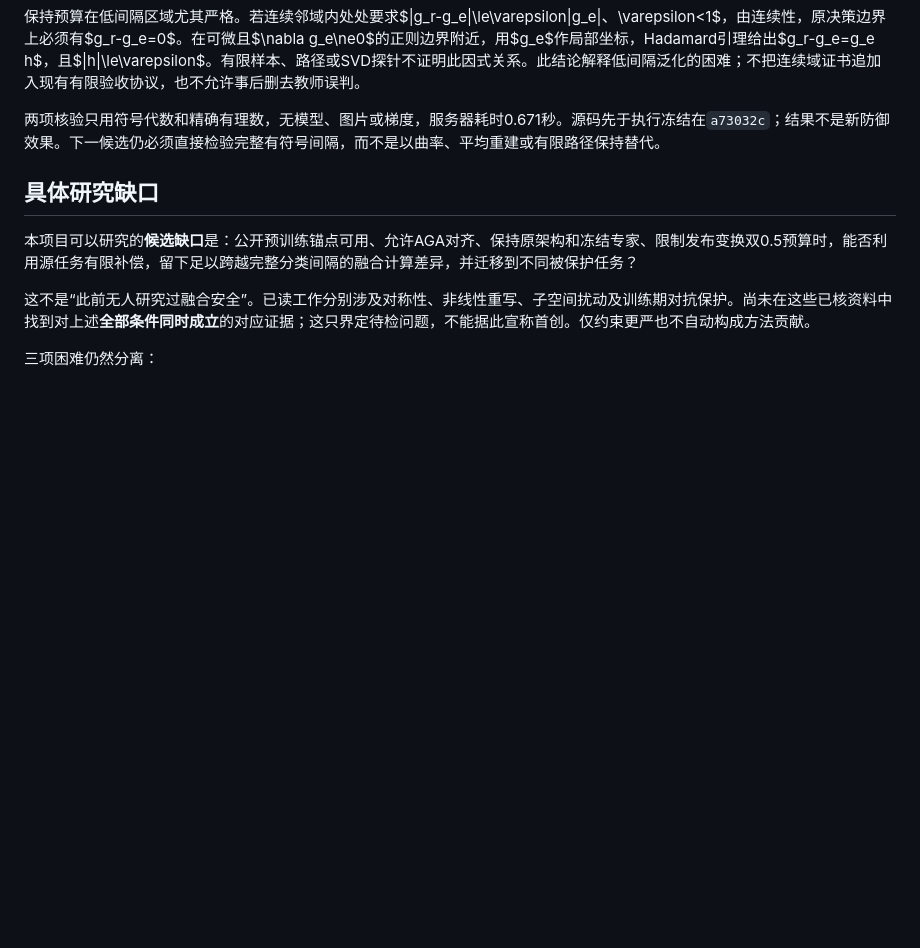
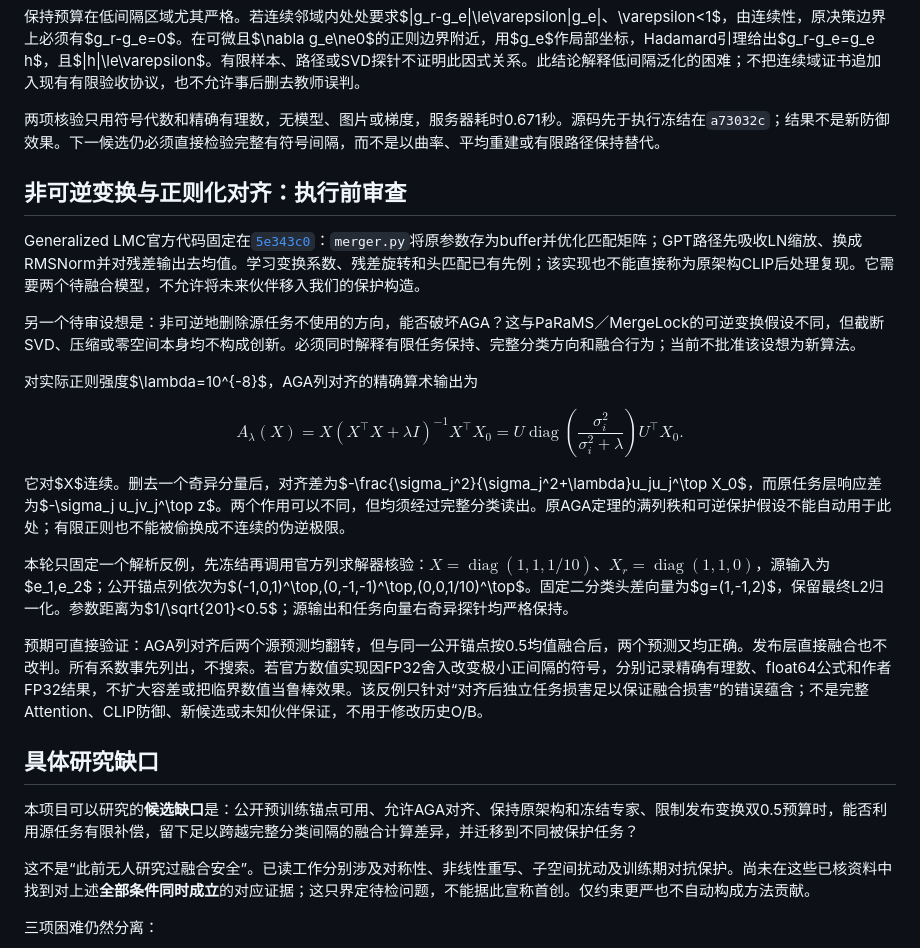
Before and after one commit to Jpl-hub/posthoc-merge-security, a Markdown page: notes/phase2_related_work_and_novelty.md, the part around the change. GitHub-like rendering; blank space fills up the shorter version.

Commit message:
Freeze finite-ridge noninvertible alignment counterexample before code; distinguish alignment damage from fusion damage

```diff
--- a/notes/phase2_related_work_and_novelty.md
+++ b/notes/phase2_related_work_and_novelty.md
@@ -46,6 +46,23 @@ Trap²附录A.2的正曲率条件给出损失下界；A.4还需要真实伙伴
 保持预算在低间隔区域尤其严格。若连续邻域内处处要求$|g_r-g_e|\le\varepsilon|g_e|$、$\varepsilon<1$，由连续性，原决策边界上必须有$g_r-g_e=0$。在可微且$\nabla g_e\ne0$的正则边界附近，用$g_e$作局部坐标，Hadamard引理给出$g_r-g_e=g_e h$，且$|h|\le\varepsilon$。有限样本、路径或SVD探针不证明此因式关系。此结论解释低间隔泛化的困难；不把连续域证书追加入现有有限验收协议，也不允许事后删去教师误判。
 
 两项核验只用符号代数和精确有理数，无模型、图片或梯度，服务器耗时0.671秒。源码先于执行冻结在`a73032c`；结果不是新防御效果。下一候选仍必须直接检验完整有符号间隔，而不是以曲率、平均重建或有限路径保持替代。
+
+## 非可逆变换与正则化对齐：执行前审查
+
+Generalized LMC官方代码固定在[`5e343c0`](https://github.com/alexandertheus/Generalized-LMC-for-Transformers/tree/5e343c05683ce1f2972c7ca3f25111e82d3f00e5)：`merger.py`将原参数存为buffer并优化匹配矩阵；GPT路径先吸收LN缩放、换成RMSNorm并对残差输出去均值。学习变换系数、残差旋转和头匹配已有先例；该实现也不能直接称为原架构CLIP后处理复现。它需要两个待融合模型，不允许将未来伙伴移入我们的保护构造。
+
+另一个待审设想是：非可逆地删除源任务不使用的方向，能否破坏AGA？这与PaRaMS／MergeLock的可逆变换假设不同，但截断SVD、压缩或零空间本身均不构成创新。必须同时解释有限任务保持、完整分类方向和融合行为；当前不批准该设想为新算法。
+
+对实际正则强度$\lambda=10^{-8}$，AGA列对齐的精确算术输出为
+
+$$A_\lambda(X)=X(X^\top X+\lambda I)^{-1}X^\top X_0
+=U\operatorname{diag}\!\left(\frac{\sigma_i^2}{\sigma_i^2+\lambda}\right)U^\top X_0.$$
+
+它对$X$连续。删去一个奇异分量后，对齐差为$-\frac{\sigma_j^2}{\sigma_j^2+\lambda}u_ju_j^\top X_0$，而原任务层响应差为$-\sigma_j u_jv_j^\top z$。两个作用可以不同，但均须经过完整分类读出。原AGA定理的满列秩和可逆保护假设不能自动用于此处；有限正则也不能被偷换成不连续的伪逆极限。
+
+本轮只固定一个解析反例，先冻结再调用官方列求解器核验：$X=\operatorname{diag}(1,1,1/10)$、$X_r=\operatorname{diag}(1,1,0)$，源输入为$e_1,e_2$；公开锚点列依次为$(-1,0,1)^\top,(0,-1,-1)^\top,(0,0,1/10)^\top$。固定二分类头差向量为$g=(1,-1,2)$，保留最终L2归一化。参数距离为$1/\sqrt{201}<0.5$；源输出和任务向量右奇异探针均严格保持。
+
+预期可直接验证：AGA列对齐后两个源预测均翻转，但与同一公开锚点按0.5均值融合后，两个预测又均正确。发布层直接融合也不改判。所有系数事先列出，不搜索。若官方数值实现因FP32舍入改变极小正间隔的符号，分别记录精确有理数、float64公式和作者FP32结果，不扩大容差或把临界数值当鲁棒效果。该反例只针对“对齐后独立任务损害足以保证融合损害”的错误蕴含；不是完整Attention、CLIP防御、新候选或未知伙伴保证，不用于修改历史O/B。
 
 ## 具体研究缺口
 
```
